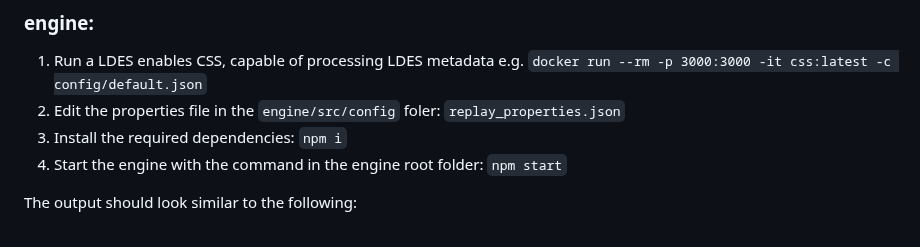
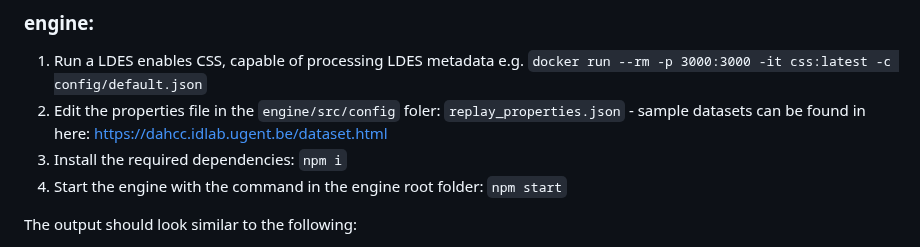
Before and after one commit to SolidLabResearch/LDES-in-SOLID-Semantic-Observations-Replay, a Markdown page: README.md, the part around the change. Drawn GitHub-style.

```diff
--- a/README.md
+++ b/README.md
@@ -13,7 +13,7 @@ The DAHCC dataset will be used as example to replay the data.
 ### engine:
 
 1. Run a LDES enables CSS, capable of processing LDES metadata e.g.  `docker run --rm -p 3000:3000 -it css:latest -c config/default.json`
-2. Edit the properties file in the `engine/src/config` foler: `replay_properties.json`
+2. Edit the properties file in the `engine/src/config` foler: `replay_properties.json` - sample datasets can be found in here: https://dahcc.idlab.ugent.be/dataset.html
 3. Install the required dependencies: `npm i`
 4. Start the engine with the command in the engine root folder: `npm start`
 
```
